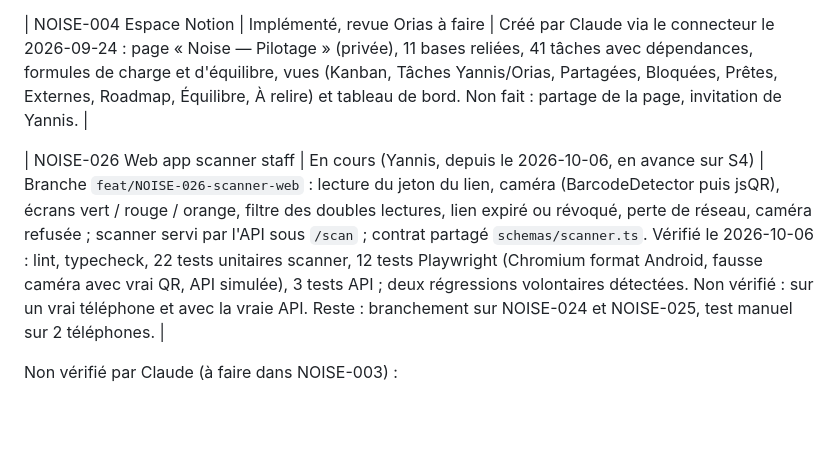
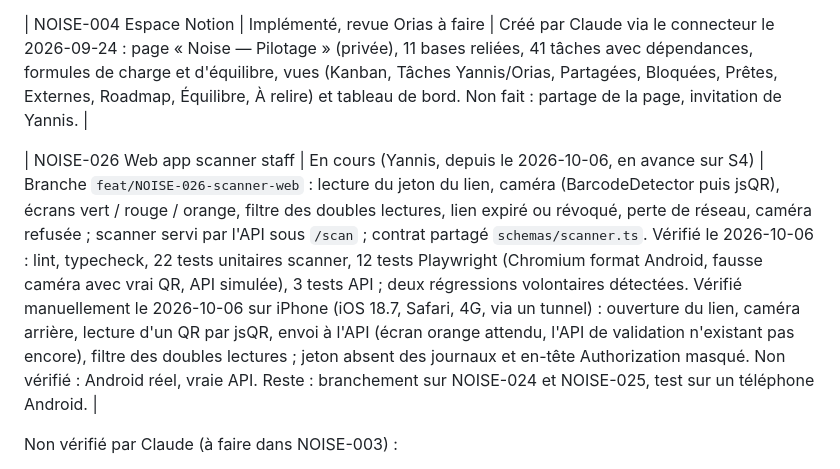
Before and after one commit to Noise1234567/Noise-, a Markdown page: progress.md, the part around the change. GitHub-like rendering; blank space fills up the shorter version.

Commit message:
docs(scanner): NOISE-026 record manual iPhone test

```diff
--- a/progress.md
+++ b/progress.md
@@ -26,7 +26,7 @@ Rien n'est encore au statut Validé.
 
 | NOISE-004 Espace Notion | Implémenté, revue Orias à faire | Créé par Claude via le connecteur le 2026-09-24 : page « Noise — Pilotage » (privée), 11 bases reliées, 41 tâches avec dépendances, formules de charge et d'équilibre, vues (Kanban, Tâches Yannis/Orias, Partagées, Bloquées, Prêtes, Externes, Roadmap, Équilibre, À relire) et tableau de bord. Non fait : partage de la page, invitation de Yannis. |
 
-| NOISE-026 Web app scanner staff | En cours (Yannis, depuis le 2026-10-06, en avance sur S4) | Branche `feat/NOISE-026-scanner-web` : lecture du jeton du lien, caméra (BarcodeDetector puis jsQR), écrans vert / rouge / orange, filtre des doubles lectures, lien expiré ou révoqué, perte de réseau, caméra refusée ; scanner servi par l'API sous `/scan` ; contrat partagé `schemas/scanner.ts`. Vérifié le 2026-10-06 : lint, typecheck, 22 tests unitaires scanner, 12 tests Playwright (Chromium format Android, fausse caméra avec vrai QR, API simulée), 3 tests API ; deux régressions volontaires détectées. Non vérifié : sur un vrai téléphone et avec la vraie API. Reste : branchement sur NOISE-024 et NOISE-025, test manuel sur 2 téléphones. |
+| NOISE-026 Web app scanner staff | En cours (Yannis, depuis le 2026-10-06, en avance sur S4) | Branche `feat/NOISE-026-scanner-web` : lecture du jeton du lien, caméra (BarcodeDetector puis jsQR), écrans vert / rouge / orange, filtre des doubles lectures, lien expiré ou révoqué, perte de réseau, caméra refusée ; scanner servi par l'API sous `/scan` ; contrat partagé `schemas/scanner.ts`. Vérifié le 2026-10-06 : lint, typecheck, 22 tests unitaires scanner, 12 tests Playwright (Chromium format Android, fausse caméra avec vrai QR, API simulée), 3 tests API ; deux régressions volontaires détectées. Vérifié manuellement le 2026-10-06 sur iPhone (iOS 18.7, Safari, 4G, via un tunnel) : ouverture du lien, caméra arrière, lecture d'un QR par jsQR, envoi à l'API (écran orange attendu, l'API de validation n'existant pas encore), filtre des doubles lectures ; jeton absent des journaux et en-tête Authorization masqué. Non vérifié : Android réel, vraie API. Reste : branchement sur NOISE-024 et NOISE-025, test sur un téléphone Android. |
 
 Non vérifié par Claude (à faire dans NOISE-003) :
 
```
Also changed, not shown: docs/qr-scanner.md (+1 -1 lines).
